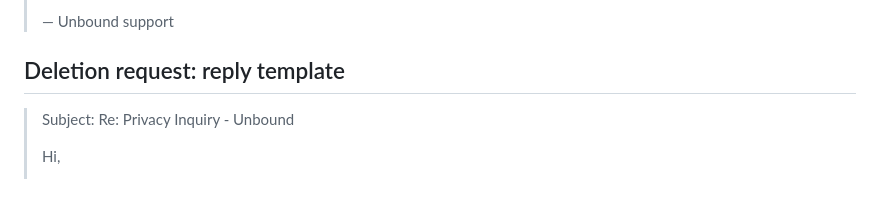
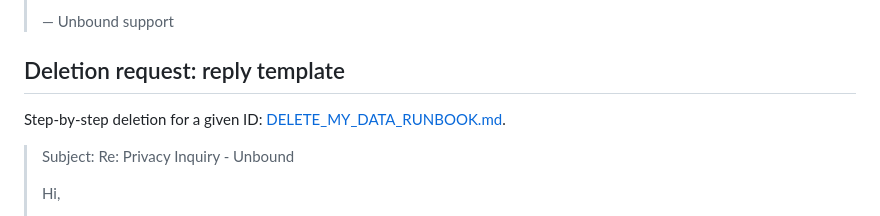
Before and after one commit to vamsikrishna139/chain-pop, a Markdown page: docs/PRIVACY_REQUEST_PLAYBOOK.md, the part around the change. Rendered like a GitHub page; blank space fills up the shorter version.

Commit message:
docs: Delete my data runbook (per-ID deletion steps for GA4 and RevenueCat)
Co-Authored-By: Claude Opus 5.5 <noreply@anthropic.com>

```diff
--- a/docs/PRIVACY_REQUEST_PLAYBOOK.md
+++ b/docs/PRIVACY_REQUEST_PLAYBOOK.md
@@ -55,6 +55,8 @@ App version: … · Platform: …
 
 ## Deletion request: reply template
 
+Step-by-step deletion for a given ID: [DELETE_MY_DATA_RUNBOOK.md](DELETE_MY_DATA_RUNBOOK.md).
+
 > Subject: Re: Privacy Inquiry - Unbound
 >
 > Hi,
```
Also changed, not shown: docs/DELETE_MY_DATA_RUNBOOK.md (added, +175 -0 lines).
